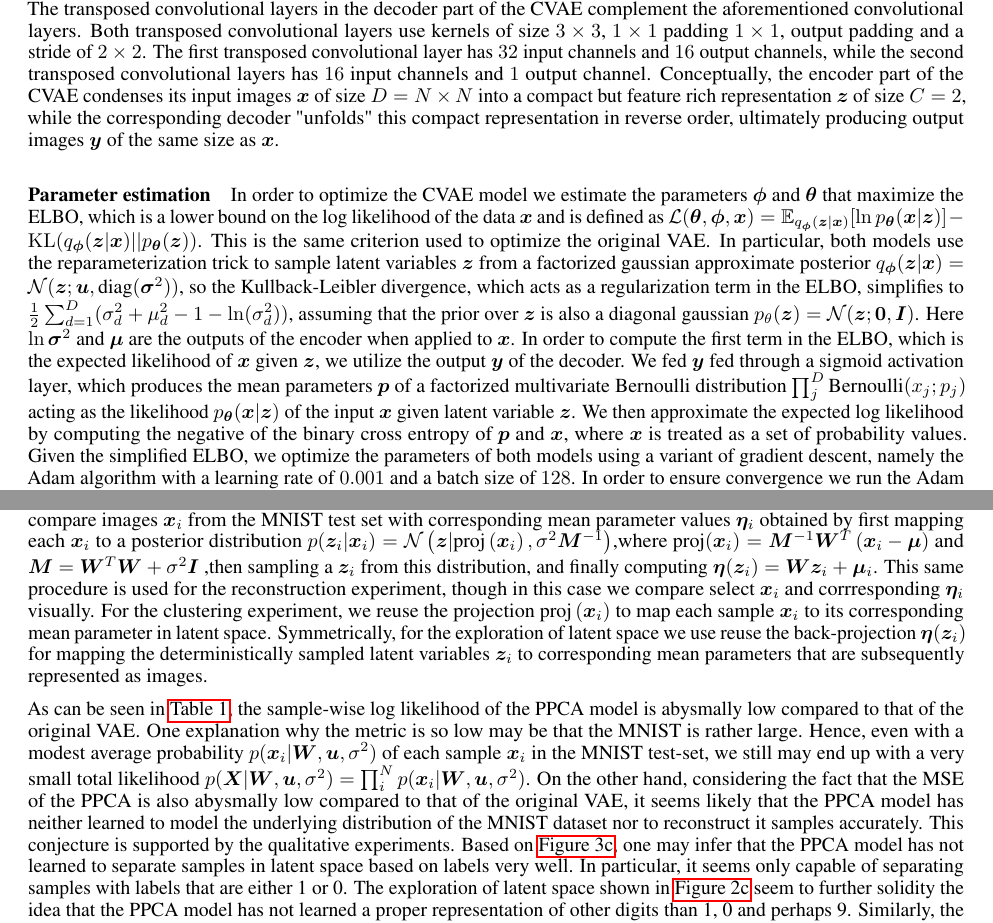
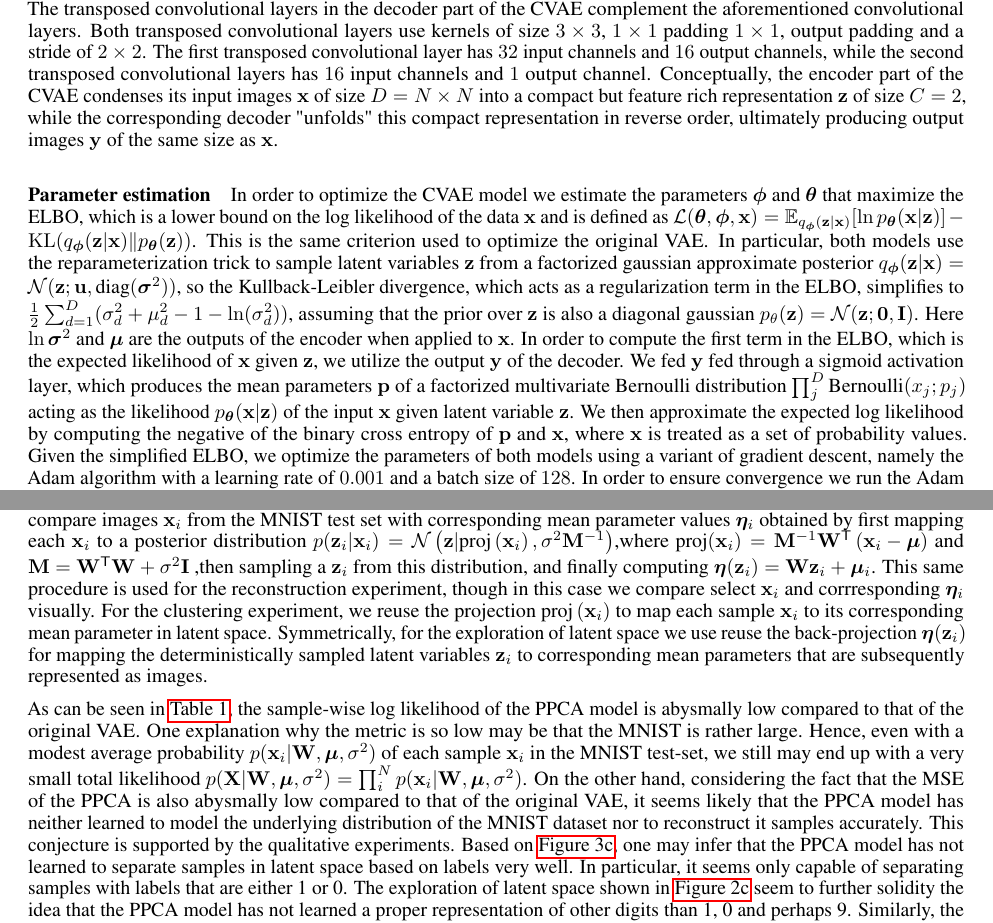
Before and after one commit to JackismyShephard/pml-22-exam, a LaTeX document (report/report.tex, which reads report/sections/A1.tex, report/sections/A21.tex): two parts of pages 1 and 3 of 7, joined at a grey line, cut so that both start at the same text. Compiled offline with pdfLaTeX.

Commit message:
some changes to fonts

```diff
--- a/report/sections/A1.tex
+++ b/report/sections/A1.tex
@@ -1,8 +1,8 @@
 
 \paragraph{Architecture of the convolutional VAE}
-Our implementation of the convolutional VAE  (CVAE) is similar in architecture to the original VAE\@. The primary difference between the two models is that the two linear layers in the encoder and decoder part of the original VAE have been replaced by respectively two convolutional layers and two transposed convolutional layers in the convolutional VAE\@. The two convolutional layers in the encoder part of the CVAE both use kernels of size $3\times 3$, $1\times 1$ padding and a stride of $2\times2$. The first convolutional layer has $1$ input channel and $16$ output channels, while the second convolutional layers has $16$ input channels and $32$ output channels. \iffalse As such, each convolutional layer decreases the spatial dimensions of their input by a factor of $2$, and the second convolutional layer additionally increases the feature dimension of its input by a factor $2$ to offset the loss in spatial dimensions. \fi The transposed convolutional layers in the decoder part of the CVAE complement the aforementioned convolutional layers. Both transposed convolutional layers use kernels of size $3\times3$, $1\times 1$ padding $1\times 1$, output padding and a stride of $2\times 2$. The first transposed convolutional layer has $32$ input channels and $16$ output channels, while the second transposed convolutional layers has $16$ input channels and $1$ output channel. \iffalse As such, each transposed convolutional layers "undoes" the spatial reduction produced by a corresponding prior convolutional layer by upsampling the spatial dimensions of its input with a factor of $2$. \fi Conceptually, the encoder part of the CVAE condenses its input images $\bm{x}$ of size $D = N \times N$ into a compact but feature rich representation $\bm{z}$ of size $C = 2$, while the corresponding decoder "unfolds" this compact representation in reverse order, ultimately producing output images $\bm{y}$ of the same size as $\bm{x}$.
+Our implementation of the convolutional VAE  (CVAE) is similar in architecture to the original VAE\@. The primary difference between the two models is that the two linear layers in the encoder and decoder part of the original VAE have been replaced by respectively two convolutional layers and two transposed convolutional layers in the convolutional VAE\@. The two convolutional layers in the encoder part of the CVAE both use kernels of size $3\times 3$, $1\times 1$ padding and a stride of $2\times2$. The first convolutional layer has $1$ input channel and $16$ output channels, while the second convolutional layers has $16$ input channels and $32$ output channels. \iffalse As such, each convolutional layer decreases the spatial dimensions of their input by a factor of $2$, and the second convolutional layer additionally increases the feature dimension of its input by a factor $2$ to offset the loss in spatial dimensions. \fi The transposed convolutional layers in the decoder part of the CVAE complement the aforementioned convolutional layers. Both transposed convolutional layers use kernels of size $3\times3$, $1\times 1$ padding $1\times 1$, output padding and a stride of $2\times 2$. The first transposed convolutional layer has $32$ input channels and $16$ output channels, while the second transposed convolutional layers has $16$ input channels and $1$ output channel. \iffalse As such, each transposed convolutional layers "undoes" the spatial reduction produced by a corresponding prior convolutional layer by upsampling the spatial dimensions of its input with a factor of $2$. \fi Conceptually, the encoder part of the CVAE condenses its input images $\mathbf{x}$ of size $D = N \times N$ into a compact but feature rich representation $\mathbf{z}$ of size $C = 2$, while the corresponding decoder "unfolds" this compact representation in reverse order, ultimately producing output images $\mathbf{y}$ of the same size as $\mathbf{x}$.
 \paragraph{Parameter estimation}
-In order to optimize the CVAE model we estimate the parameters $\bm{\phi}$ and $\bm{\theta}$ that maximize the ELBO, which is a lower bound on the log likelihood of the data $\bm{x}$ and is defined as $\mathcal{L}(\bm{\theta}, \bm{\phi}, \bm{x}) = \E_{q_{\bm{\phi}}(\bm{z}|\bm{x})}{[\ln{p_{\bm{\theta}}(\bm{x} |\bm{z} )}]} - \KL (q_{\bm{\phi}}(\bm{z}|\bm{x}) || p_{\bm{\theta}}(\bm{z}) )$. This is the same criterion used to optimize the original VAE\@. In particular, both models use the reparameterization trick to sample latent variables $\bm{z}$ from a factorized gaussian approximate posterior $q_{\bm{\phi}}(\bm{z}|\bm{x}) = \mathcal{N}(\bm{z}; \bm{u}, \text{diag}(\bm{\sigma}^2))$, so the Kullback-Leibler divergence, which acts as a regularization term in the ELBO, simplifies to $\frac{1}{2}\sum_{d=1}^{D}(\sigma_d^2 + \mu_d^2 - 1 - \ln(\sigma_d^2))$, assuming that the prior over $\bm{z}$ is also a diagonal gaussian $p_{\theta}(\bm{z}) = \mathcal{N}(\bm{z};\bm{0}, \bm{I})$. Here $\ln{\bm{\sigma}^2}$ and $\bm{\mu}$ are the outputs of the encoder when applied to $\bm{x}$. In order to compute the first term in the ELBO, which is the expected likelihood of $\bm{x}$ given $\bm{z}$, we utilize the output $\bm{y}$ of the decoder. We fed $\bm{y}$ fed through a sigmoid activation layer, which produces the mean parameters $\bm{p}$ of a factorized multivariate Bernoulli distribution $\prod_j^{D} \text{Bernoulli}(x_j; p_j)$ acting as the likelihood $p_{\bm{\theta}}(\bm{x} |\bm{z} )$ of the input $\bm{x}$ given latent variable $\bm{z}$. \iffalse As such, one may regard both VAE models as making the simplifying assumption that the MNIST data is binary, which is not technically the case. The simplifying assumption is most likely warranted given that the vast majority of pixels in the MNIST dataset are in fact either $0$ or $1$. Given this simplification , \fi We then approximate  the expected log likelihood by computing the negative of the binary cross entropy of $\bm{p}$ and $\bm{x}$, where $\bm{x}$ is treated as a set of probability values. Given the simplified ELBO, we optimize the parameters of both models using a variant of gradient descent, namely the Adam algorithm with a learning rate of $0.001$ and a batch size of $128$. In order to ensure convergence we run the Adam algorithm for a total of $25$ epochs for each model. We train both models on the complete MNIST training set.
+In order to optimize the CVAE model we estimate the parameters $\bm{\phi}$ and $\bm{\theta}$ that maximize the ELBO, which is a lower bound on the log likelihood of the data $\mathbf{x}$ and is defined as $\mathcal{L}(\bm{\theta}, \bm{\phi}, \mathbf{x}) = \E_{q_{\bm{\phi}}(\mathbf{z}|\mathbf{x})}{\lrs{\ln{p_{\bm{\theta}}(\mathbf{x} |\mathbf{z} )}}} - \KL (q_{\bm{\phi}}(\mathbf{z}|\mathbf{x}) \lVert p_{\bm{\theta}}(\mathbf{z}) )$. This is the same criterion used to optimize the original VAE\@. In particular, both models use the reparameterization trick to sample latent variables $\mathbf{z}$ from a factorized gaussian approximate posterior $q_{\bm{\phi}}(\mathbf{z}|\mathbf{x}) = \mathcal{N}(\mathbf{z}; \mathbf{u}, \text{diag}(\bm{\sigma}^2))$, so the Kullback-Leibler divergence, which acts as a regularization term in the ELBO, simplifies to $\frac{1}{2}\sum_{d=1}^{D}(\sigma_d^2 + \mu_d^2 - 1 - \ln(\sigma_d^2))$, assuming that the prior over $\mathbf{z}$ is also a diagonal gaussian $p_{\theta}(\mathbf{z}) = \mathcal{N}(\mathbf{z};\mathbf{0}, \mathbf{I})$. Here $\ln{\bm{\sigma}^2}$ and $\bm{\mu}$ are the outputs of the encoder when applied to $\mathbf{x}$. In order to compute the first term in the ELBO, which is the expected likelihood of $\mathbf{x}$ given $\mathbf{z}$, we utilize the output $\mathbf{y}$ of the decoder. We fed $\mathbf{y}$ fed through a sigmoid activation layer, which produces the mean parameters $\mathbf{p}$ of a factorized multivariate Bernoulli distribution $\prod_j^{D} \text{Bernoulli}(x_j; p_j)$ acting as the likelihood $p_{\bm{\theta}}(\mathbf{x} |\mathbf{z} )$ of the input $\mathbf{x}$ given latent variable $\mathbf{z}$. \iffalse As such, one may regard both VAE models as making the simplifying assumption that the MNIST data is binary, which is not technically the case. The simplifying assumption is most likely warranted given that the vast majority of pixels in the MNIST dataset are in fact either $0$ or $1$. Given this simplification , \fi We then approximate  the expected log likelihood by computing the negative of the binary cross entropy of $\mathbf{p}$ and $\mathbf{x}$, where $\mathbf{x}$ is treated as a set of probability values. Given the simplified ELBO, we optimize the parameters of both models using a variant of gradient descent, namely the Adam algorithm with a learning rate of $0.001$ and a batch size of $128$. In order to ensure convergence we run the Adam algorithm for a total of $25$ epochs for each model. We train both models on the complete MNIST training set.
 
 \paragraph{Performance of VAE models}
 We compare the performance of the two VAE models on the MNIST test set using two quantitative measures and three qualitative experiments. The two quantitative measures are the sample-wise mean ELBO on the MNIST test set and the MSE loss between samples from the MNIST test set and corresponding reconstructions produced by the VAE models. The three qualitative experiments are
--- a/report/sections/A21.tex
+++ b/report/sections/A21.tex
@@ -7,7 +7,7 @@ Perhaps the most obvious disadvantage of the PPCA model is that it is based on a
 
 \paragraph{Model performance}
-We assess whether the PPCA model is better or worse than the original VAE by using the same quantitative measures and qualitative experiments used to compare the CVAE with the VAE\@. For the MSE loss we compare images $\bm{x}_i$ from the MNIST test set with corresponding mean parameter values $\bm{\eta}_i$ obtained by first mapping each $\bm{x}_i$ to a posterior distribution $p(\bm{z}_i|\bm{x}_i) = \mathcal{N}\lr{\bm{z}| \text{proj}\lr{\bm{x}_i}, \sigma^2 \bm{M}^{-1}}$,where  $\text{proj}(\bm{x}_i) = \bm{M}^{-1} \bm{W}^T\lr{\bm{x}_i - \bm{\mu}}$ and $\bm{M} = \bm{W}^{T}\bm{W} + \sigma^2 \bm{I}$ ,then sampling a $\bm{z}_i$ from this distribution, and finally computing $\bm{\eta}(\bm{z}_i) = \bm{W}\bm{z}_i + \bm{\mu}_i$. This same procedure is used for the reconstruction experiment, though in this case we compare select $\bm{x}_i$ and corrresponding $\bm{\eta}_i$ visually. For the clustering experiment, we reuse the projection  $\text{proj}\lr{\bm{x}_i}$ to map each sample $\bm{x}_i$ to its corresponding mean parameter in latent space. Symmetrically, for the exploration of latent space we use reuse the back-projection $\bm{\eta}(\bm{z}_i)$ for mapping the deterministically sampled latent variables $\bm{z}_i$ to corresponding mean parameters that are subsequently represented as images.
+We assess whether the PPCA model is better or worse than the original VAE by using the same quantitative measures and qualitative experiments used to compare the CVAE with the VAE\@. For the MSE loss we compare images $\mathbf{x}_i$ from the MNIST test set with corresponding mean parameter values $\bm{\eta}_i$ obtained by first mapping each $\mathbf{x}_i$ to a posterior distribution $p(\mathbf{z}_i|\mathbf{x}_i) = \mathcal{N}\lr{\mathbf{z}| \text{proj}\lr{\mathbf{x}_i}, \sigma^2 \mathbf{M}^{-1}}$,where  $\text{proj}(\mathbf{x}_i) = \mathbf{M}^{-1} \mathbf{W}^{\mathsf{T}}\lr{\mathbf{x}_i - \bm{\mu}}$ and $\mathbf{M} = \mathbf{W}^{\mathsf{T}}\mathbf{W} + \sigma^2 \mathbf{I}$ ,then sampling a $\mathbf{z}_i$ from this distribution, and finally computing $\bm{\eta}(\mathbf{z}_i) = \mathbf{W}\mathbf{z}_i + \bm{\mu}_i$. This same procedure is used for the reconstruction experiment, though in this case we compare select $\mathbf{x}_i$ and corrresponding $\bm{\eta}_i$ visually. For the clustering experiment, we reuse the projection  $\text{proj}\lr{\mathbf{x}_i}$ to map each sample $\mathbf{x}_i$ to its corresponding mean parameter in latent space. Symmetrically, for the exploration of latent space we use reuse the back-projection $\bm{\eta}(\mathbf{z}_i)$ for mapping the deterministically sampled latent variables $\mathbf{z}_i$ to corresponding mean parameters that are subsequently represented as images.
 
-As can be seen in \cref{table:metrics}, the sample-wise log likelihood of the PPCA model is abysmally low compared to that of the original VAE\@. One explanation why the metric is so low may be that the MNIST is rather large. Hence, even with a modest average probability $p(\bm{x}_i | \bm{W}, \bm{u}, \sigma^2)$ of each sample $\bm{x}_i$ in the MNIST test-set, we still may end up with a very small total likelihood $p(\bm{X}|\bm{W}, \bm{u}, \sigma^2 ) = \prod_{i}^{N}p(\bm{x}_i | \bm{W}, \bm{u}, \sigma^2)$. On the other hand, considering the fact that the MSE of the PPCA is also abysmally low compared to that of the original VAE, it seems likely that the PPCA model has neither learned to model the underlying distribution of the MNIST dataset nor to reconstruct it samples accurately. This conjecture is supported by the qualitative experiments. Based on \cref{fig:ppca:clustering}, one may infer that the PPCA model has not learned to separate samples in latent space based on labels very well. In particular, it seems only capable of separating samples with labels that are either 1 or 0. The exploration of latent space shown in \cref{fig:ppca:interpolation} seem to further solidity the idea that the PPCA model has not learned a proper representation of other digits than 1, 0 and perhaps 9. Similarly, the reconstructions in \cref{fig:ppca:mean} are very bad, with only 0 and 1 being somewhat accurately reconstructed.
+As can be seen in \cref{table:metrics}, the sample-wise log likelihood of the PPCA model is abysmally low compared to that of the original VAE\@. One explanation why the metric is so low may be that the MNIST is rather large. Hence, even with a modest average probability $p(\mathbf{x}_i | \mathbf{W}, \bm{\mu}, \sigma^2)$ of each sample $\mathbf{x}_i$ in the MNIST test-set, we still may end up with a very small total likelihood $p(\mathbf{X}|\mathbf{W}, \bm{\mu}, \sigma^2 ) = \prod_{i}^{N}p(\mathbf{x}_i | \mathbf{W}, \bm{\mu}, \sigma^2)$. On the other hand, considering the fact that the MSE of the PPCA is also abysmally low compared to that of the original VAE, it seems likely that the PPCA model has neither learned to model the underlying distribution of the MNIST dataset nor to reconstruct it samples accurately. This conjecture is supported by the qualitative experiments. Based on \cref{fig:ppca:clustering}, one may infer that the PPCA model has not learned to separate samples in latent space based on labels very well. In particular, it seems only capable of separating samples with labels that are either 1 or 0. The exploration of latent space shown in \cref{fig:ppca:interpolation} seem to further solidity the idea that the PPCA model has not learned a proper representation of other digits than 1, 0 and perhaps 9. Similarly, the reconstructions in \cref{fig:ppca:mean} are very bad, with only 0 and 1 being somewhat accurately reconstructed.
 
 Why the PPCA model performs so much worse than the original VAE is most likely due to its aforementioned linear components, which are not capable of capturing the non-linear nature of the MNIST dataset. On the other hand, because the VAE utilizes components such as ReLU activation functions, it can more easily model the complexities of the MNIST dataset. The PPCA model might also perform poorly due to the fact that the samples from the MNIST dataset are very high dimensional and may not necessarily lie on a low-dimensional manifold, which a latent space based on $2$ principal components assumes. In general, a very low likelihood may be expected when dealing with data that is as high-dimensional as the samples from the MNIST dataset.
```
Also changed, not shown: report/doc/report.pdf, report/sections/A1.tex (6 more changed lines), report/sections/A21.tex (4 more changed lines).
